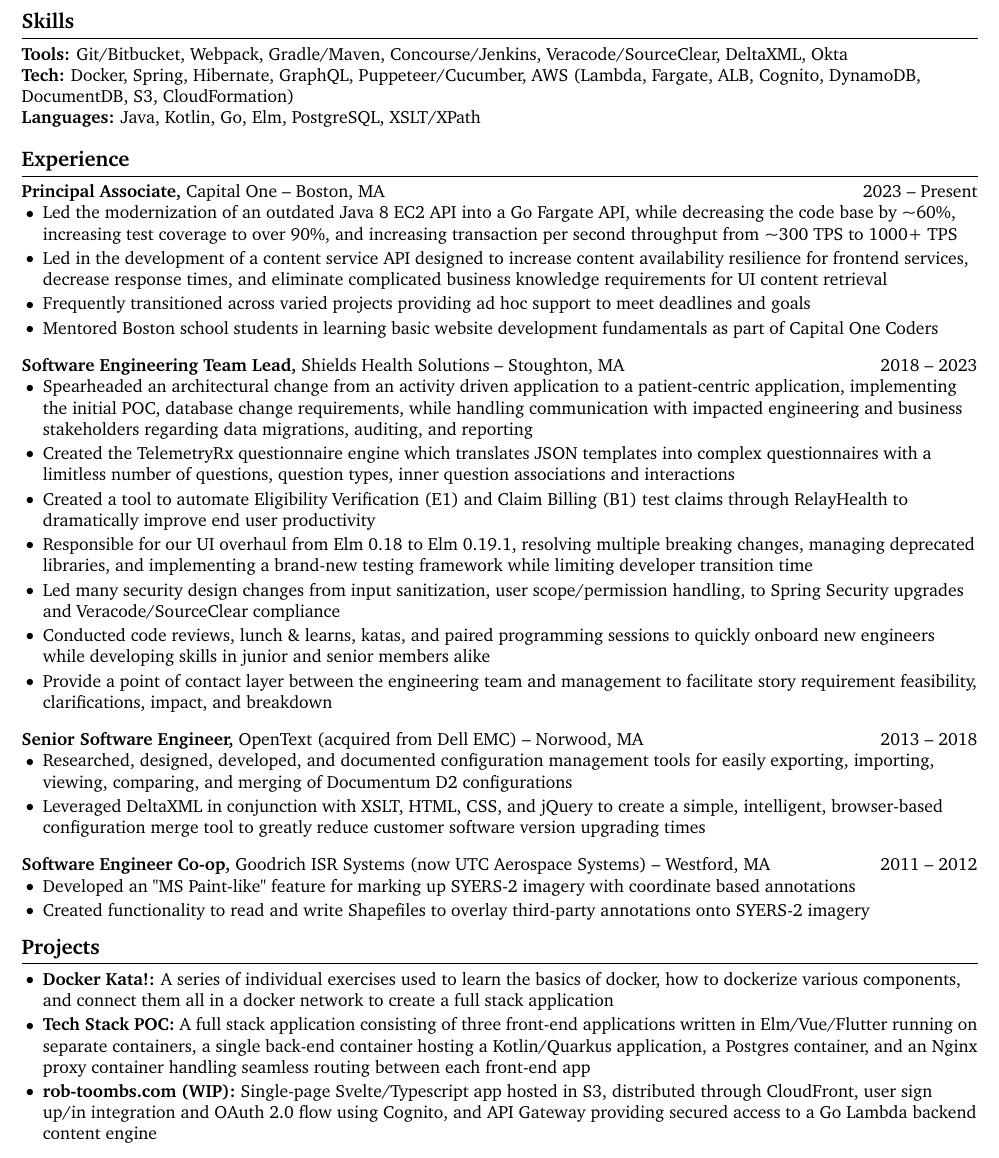
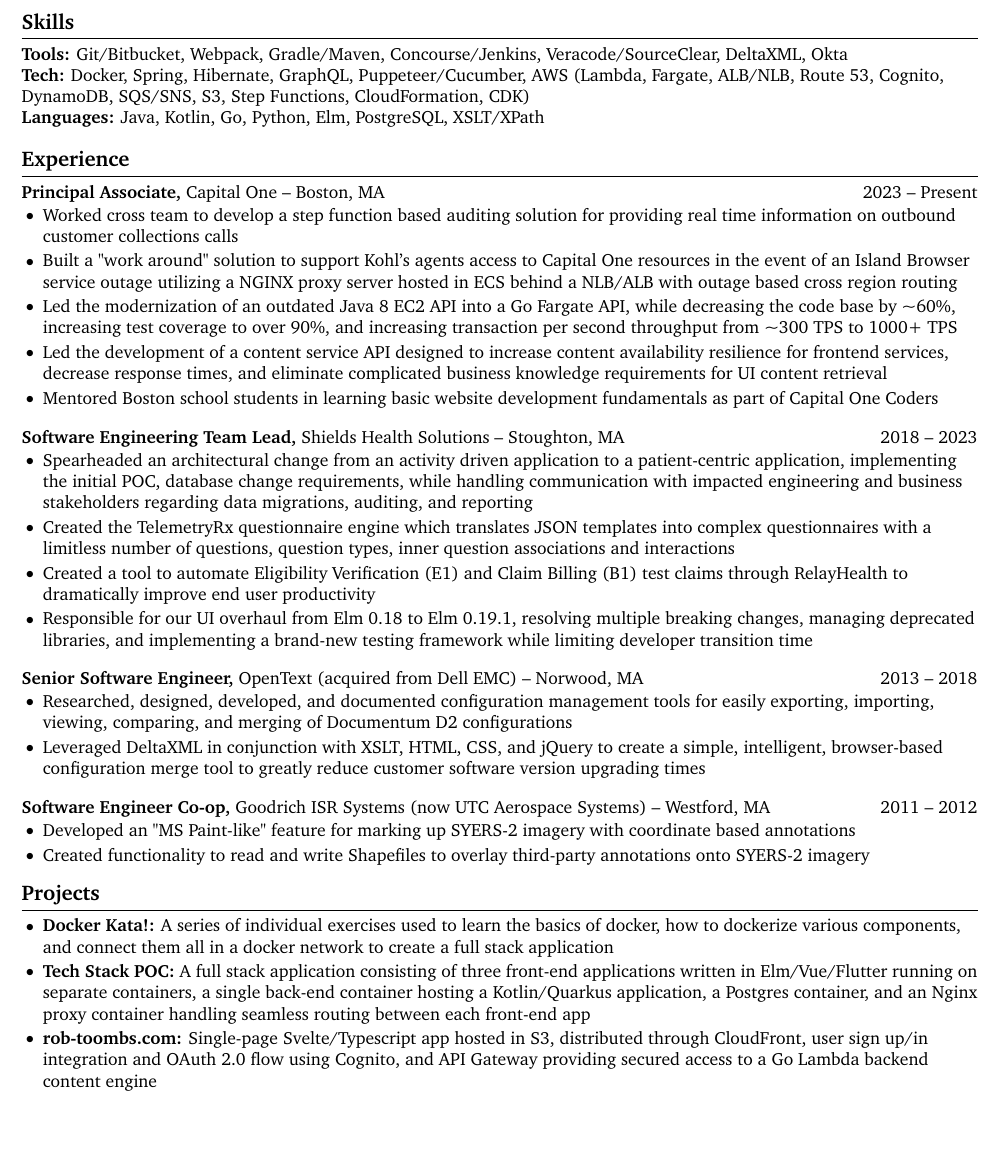
Before and after one commit to RobToombs/Resume, a LaTeX CV (Rob_Toombs_resume.tex): part of the page, cut so that both start at the same text, the shorter picture padded with empty space. Compiled offline with pdfLaTeX.

Commit message:
Updated 2024 projects

```diff
--- a/Rob_Toombs_resume.tex
+++ b/Rob_Toombs_resume.tex
@@ -106,8 +106,8 @@
 
 \section*{\href{https://www.reddit.com/r/EngineeringResumes/wiki/index\#wiki_skills}{Skills}}
 \textbf{Tools:} Git/Bitbucket, Webpack, Gradle/Maven, Concourse/Jenkins, Veracode/SourceClear, DeltaXML, Okta \\
-\textbf{Tech:} Docker, Spring, Hibernate, GraphQL, Puppeteer/Cucumber, AWS (Lambda, Fargate, ALB, Cognito, DynamoDB, DocumentDB, S3, CloudFormation)  \\
-\textbf{Languages:} Java, Kotlin, Go, Elm, PostgreSQL, XSLT/XPath
+\textbf{Tech:} Docker, Spring, Hibernate, GraphQL, Puppeteer/Cucumber, AWS (Lambda, Fargate, ALB/NLB, Route 53, Cognito, DynamoDB, SQS/SNS, S3, Step Functions, CloudFormation, CDK)  \\
+\textbf{Languages:} Java, Kotlin, Go, Python, Elm, PostgreSQL, XSLT/XPath
 
 \vspace{-6.5pt}
 
@@ -119,9 +119,10 @@
 \textbf{Principal Associate,} \href{https://www.fstl1992.com/}{Capital One} -- Boston, MA \hfill 2023 -- Present \\
 \vspace{-9pt}
 \begin{itemize}
+  \item Worked cross team to develop a step function based auditing solution for providing real time information on outbound customer collections calls
+  \item Built a "work around" solution to support Kohl's agents access to Capital One resources in the event of an Island Browser service outage utilizing a NGINX proxy server hosted in ECS behind a NLB/ALB with outage based cross region routing
   \item Led the modernization of an outdated Java 8 EC2 API into a Go Fargate API, while decreasing the code base by \textasciitilde{}60\%, increasing test coverage to over 90\%, and increasing transaction per second throughput from \textasciitilde{}300 TPS to 1000+ TPS
-  \item Led in the development of a content service API designed to increase content availability resilience for frontend services, decrease response times, and eliminate complicated business knowledge requirements for UI content retrieval
-  \item Frequently transitioned across varied projects providing ad hoc support to meet deadlines and goals
+  \item Led the development of a content service API designed to increase content availability resilience for frontend services, decrease response times, and eliminate complicated business knowledge requirements for UI content retrieval
   \item Mentored Boston school students in learning basic website development fundamentals as part of Capital One Coders
 \end{itemize}
 
@@ -132,9 +133,6 @@
   \item Created the TelemetryRx questionnaire engine which translates JSON templates into complex questionnaires with a limitless number of questions, question types, inner question associations and interactions
   \item Created a tool to automate Eligibility Verification (E1) and Claim Billing (B1) test claims through RelayHealth to dramatically improve end user productivity
   \item Responsible for our UI overhaul from Elm 0.18 to Elm 0.19.1, resolving multiple breaking changes, managing deprecated libraries, and implementing a brand-new testing framework while limiting developer transition time
-  \item Led many security design changes from input sanitization, user scope/permission handling, to Spring Security upgrades and Veracode/SourceClear compliance
-  \item Conducted code reviews, lunch \& learns, katas, and paired programming sessions to quickly onboard new engineers while developing skills in junior and senior members alike
-  \item Provide a point of contact layer between the engineering team and management to facilitate story requirement feasibility, clarifications, impact, and breakdown
 \end{itemize}
 
 \textbf{Senior Software Engineer,} \href{https://www.fstl1992.com/}{OpenText (acquired from Dell EMC)} -- Norwood, MA \hfill 2013 -- 2018 \\
@@ -161,7 +159,7 @@
  \begin{itemize}
    \item \textbf{Docker Kata!:} A series of individual exercises used to learn the basics of docker, how to dockerize various components, and connect them all in a docker network to create a full stack application
    \item \textbf{Tech Stack POC:} A full stack application consisting of three front-end applications written in Elm/Vue/Flutter running on separate containers, a single back-end container hosting a Kotlin/Quarkus application, a Postgres container, and an Nginx proxy container handling seamless routing between each front-end app
-   \item \textbf{rob-toombs.com (WIP):} Single-page Svelte/Typescript app hosted in S3, distributed through CloudFront, user sign up/in integration and OAuth 2.0 flow using Cognito, and API Gateway providing secured access to a Go Lambda backend content engine
+   \item \textbf{rob-toombs.com:} Single-page Svelte/Typescript app hosted in S3, distributed through CloudFront, user sign up/in integration and OAuth 2.0 flow using Cognito, and API Gateway providing secured access to a Go Lambda backend content engine
  \end{itemize}
 
 \vspace{-18.5pt}
```
Also changed, not shown: Rob_Toombs_resume.pdf, 2 other files.
